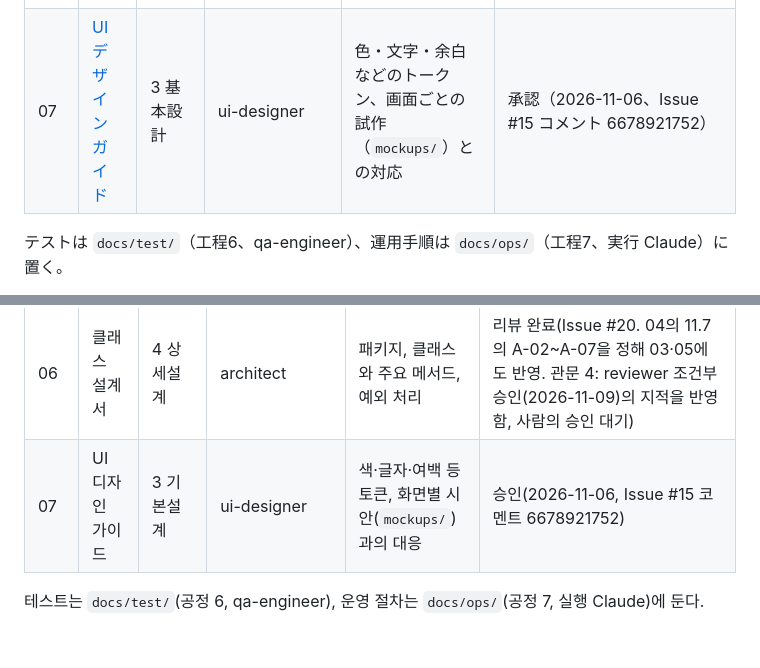
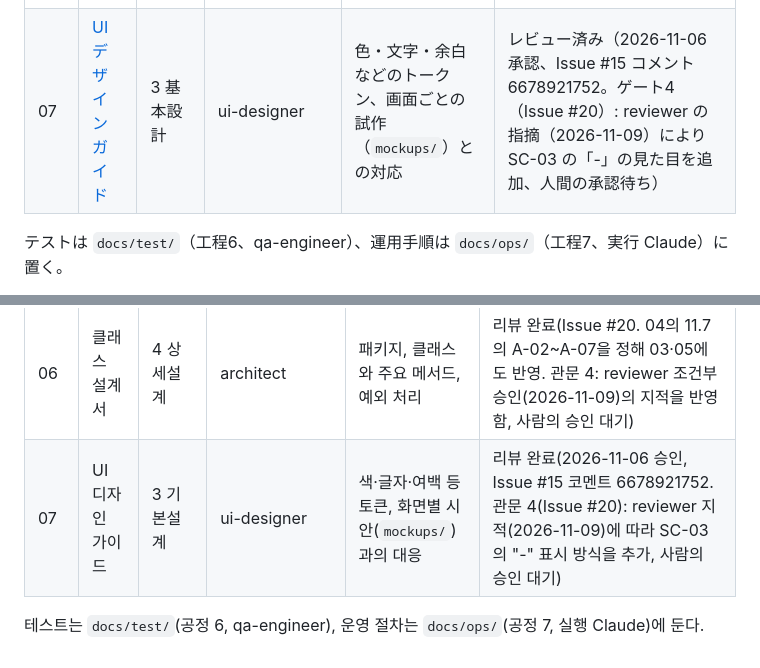
Before and after one commit to YoonByungjin/catticket, a Markdown page: docs/design/README.md, 2 parts joined by grey strips. Rendered like a GitHub page.

```diff
--- a/docs/design/README.md
+++ b/docs/design/README.md
@@ -13,7 +13,7 @@
 | 04 | [テーブル設計書](04-tables.md) | 3〜4 基本設計・詳細設計 | db-designer | ER 図、テーブル定義、インデックス | 基本設計: 承認（2026-11-06、Issue #15 コメント 6678921752）。詳細設計: レビュー済み（Issue #20。確認2 の決定を反映済み、Flyway の V1 を作成し test_catticket への適用を確認済み。ゲート4 の reviewer: 条件付き承認、指摘を反映済み、人間の承認待ち） |
 | 05 | [バッチ設計書](05-batch.md) | 3 基本設計 | architect | 定期処理、外部データの取り込み | 承認（2026-11-06、Issue #15 コメント 6678921752）。工程4（Issue #20）の詳細設計: レビュー済み（ゲート4: reviewer の条件付き承認（2026-11-09）の指摘を反映済み、人間の承認待ち） |
 | 06 | [クラス設計書](06-classes.md) | 4 詳細設計 | architect | パッケージ、クラスと主なメソッド、例外の扱い | レビュー済み（Issue #20。04 の 11.7 の A-02〜A-07 を決めて 03・05 にも反映。ゲート4: reviewer の条件付き承認（2026-11-09）の指摘を反映済み、人間の承認待ち） |
-| 07 | [UI デザインガイド](07-ui-guide.md) | 3 基本設計 | ui-designer | 色・文字・余白などのトークン、画面ごとの試作（`mockups/`）との対応 | 承認（2026-11-06、Issue #15 コメント 6678921752） |
+| 07 | [UI デザインガイド](07-ui-guide.md) | 3 基本設計 | ui-designer | 色・文字・余白などのトークン、画面ごとの試作（`mockups/`）との対応 | レビュー済み（2026-11-06 承認、Issue #15 コメント 6678921752。ゲート4（Issue #20）: reviewer の指摘（2026-11-09）により SC-03 の「-」の見た目を追加、人間の承認待ち） |
 
 テストは `docs/test/`（工程6、qa-engineer）、運用手順は `docs/ops/`（工程7、実行 Claude）に置く。
 
@@ -36,6 +36,6 @@
 | 04 | 테이블 설계서 | 3~4 기본설계·상세설계 | db-designer | ER 다이어그램, 테이블 정의, 인덱스 | 기본설계: 승인(2026-11-06, Issue #15 코멘트 6678921752). 상세설계: 리뷰 완료(Issue #20. 확인 2의 결정을 반영함, Flyway V1을 작성하고 test_catticket 적용을 확인함. 게이트 4 reviewer: 조건부 승인, 지적을 반영함, 사람의 승인 대기) |
 | 05 | 배치 설계서 | 3 기본설계 | architect | 정기 처리, 외부 데이터 수집 | 승인(2026-11-06, Issue #15 코멘트 6678921752). 공정 4(Issue #20)의 상세설계: 리뷰 완료(관문 4: reviewer 조건부 승인(2026-11-09)의 지적을 반영함, 사람의 승인 대기) |
 | 06 | 클래스 설계서 | 4 상세설계 | architect | 패키지, 클래스와 주요 메서드, 예외 처리 | 리뷰 완료(Issue #20. 04의 11.7의 A-02~A-07을 정해 03·05에도 반영. 관문 4: reviewer 조건부 승인(2026-11-09)의 지적을 반영함, 사람의 승인 대기) |
-| 07 | UI 디자인 가이드 | 3 기본설계 | ui-designer | 색·글자·여백 등 토큰, 화면별 시안(`mockups/`)과의 대응 | 승인(2026-11-06, Issue #15 코멘트 6678921752) |
+| 07 | UI 디자인 가이드 | 3 기본설계 | ui-designer | 색·글자·여백 등 토큰, 화면별 시안(`mockups/`)과의 대응 | 리뷰 완료(2026-11-06 승인, Issue #15 코멘트 6678921752. 관문 4(Issue #20): reviewer 지적(2026-11-09)에 따라 SC-03의 "-" 표시 방식을 추가, 사람의 승인 대기) |
 
 테스트는 `docs/test/`(공정 6, qa-engineer), 운영 절차는 `docs/ops/`(공정 7, 실행 Claude)에 둔다.
```
Also changed, not shown: docs/design/07-ui-guide.md (+6 -6 lines).
